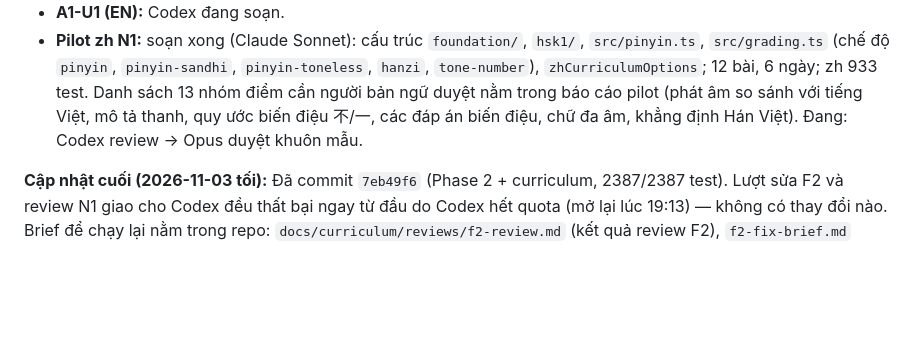
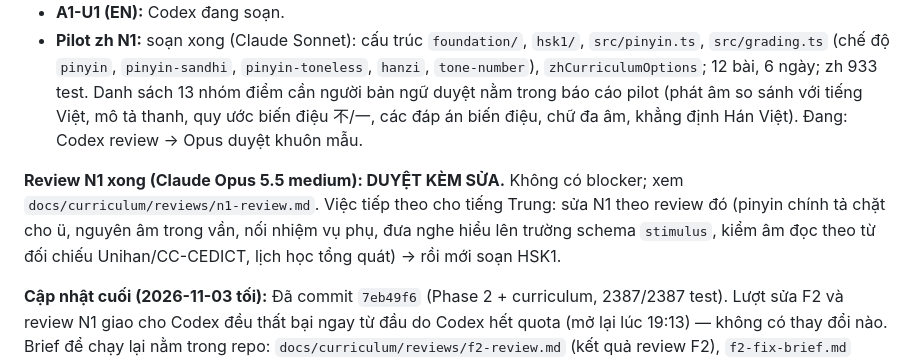
Before and after one commit to phucquan102/SoloLanguages, a Markdown page: docs/HANDOFF.md, the part around the change. Drawn GitHub-style; blank space fills up the shorter version.

Commit message:
Add N1 pilot review results to handoff docs
Co-Authored-By: Claude Opus 5.5 <noreply@anthropic.com>

```diff
--- a/docs/HANDOFF.md
+++ b/docs/HANDOFF.md
@@ -78,6 +78,8 @@ Lưu ý: chạy test `tools` trong sandbox của Codex có thể lỗi `spawn EP
 - **A1-U1 (EN):** Codex đang soạn.
 - **Pilot zh N1:** soạn xong (Claude Sonnet): cấu trúc `foundation/`, `hsk1/`, `src/pinyin.ts`, `src/grading.ts` (chế độ `pinyin`, `pinyin-sandhi`, `pinyin-toneless`, `hanzi`, `tone-number`), `zhCurriculumOptions`; 12 bài, 6 ngày; zh 933 test. Danh sách 13 nhóm điểm cần người bản ngữ duyệt nằm trong báo cáo pilot (phát âm so sánh với tiếng Việt, mô tả thanh, quy ước biến điệu 不/一, các đáp án biến điệu, chữ đa âm, khẳng định Hán Việt). Đang: Codex review → Opus duyệt khuôn mẫu.
 
+**Review N1 xong (Claude Opus 5.5 medium): DUYỆT KÈM SỬA.** Không có blocker; xem `docs/curriculum/reviews/n1-review.md`. Việc tiếp theo cho tiếng Trung: sửa N1 theo review đó (pinyin chính tả chặt cho ü, nguyên âm trong vần, nối nhiệm vụ phụ, đưa nghe hiểu lên trường schema `stimulus`, kiểm âm đọc theo từ đối chiếu Unihan/CC-CEDICT, lịch học tổng quát) → rồi mới soạn HSK1.
+
 **Cập nhật cuối (2026-11-03 tối):** Đã commit `7eb49f6` (Phase 2 + curriculum, 2387/2387 test). Lượt sửa F2 và review N1 giao cho Codex đều thất bại ngay từ đầu do Codex hết quota (mở lại lúc 19:13) — không có thay đổi nào. Brief để chạy lại nằm trong repo: `docs/curriculum/reviews/f2-review.md` (kết quả review F2), `f2-fix-brief.md` (prompt sửa F2), `n1-review-brief.md` (prompt review N1). Chạy: `codex exec -s workspace-write -C . - < docs/curriculum/reviews/f2-fix-brief.md` và `codex exec -s read-only -C . - < docs/curriculum/reviews/n1-review-brief.md`.
 
 **DỪNG (2026-11-03, Claude 91% hạn mức):** đã dừng Codex soạn A1-U1 (file `a1-u1.ts` có thể dở dang) và Codex review N1 (chỉ đọc, chưa có kết quả). Chưa chạy `npm run check` sau pilot N1. Làm tiếp theo thứ tự: (1) `npm run check`; (2) chạy lại review N1 (Codex, read-only: độ chính xác pinyin/biến điệu/chữ đa âm, thử `gradeAnswer` với câu trả lời thực tế, khả năng làm khuôn mẫu cho HSK1 và bài phụ) → Opus duyệt; (3) soạn tiếp A1-U1 (làm tiếp từ file dở); (4) sửa F2 theo review (xem gạch đầu dòng F2 ở trên); (5) review A1-U1.
```
Also changed, not shown: 1 other file.
